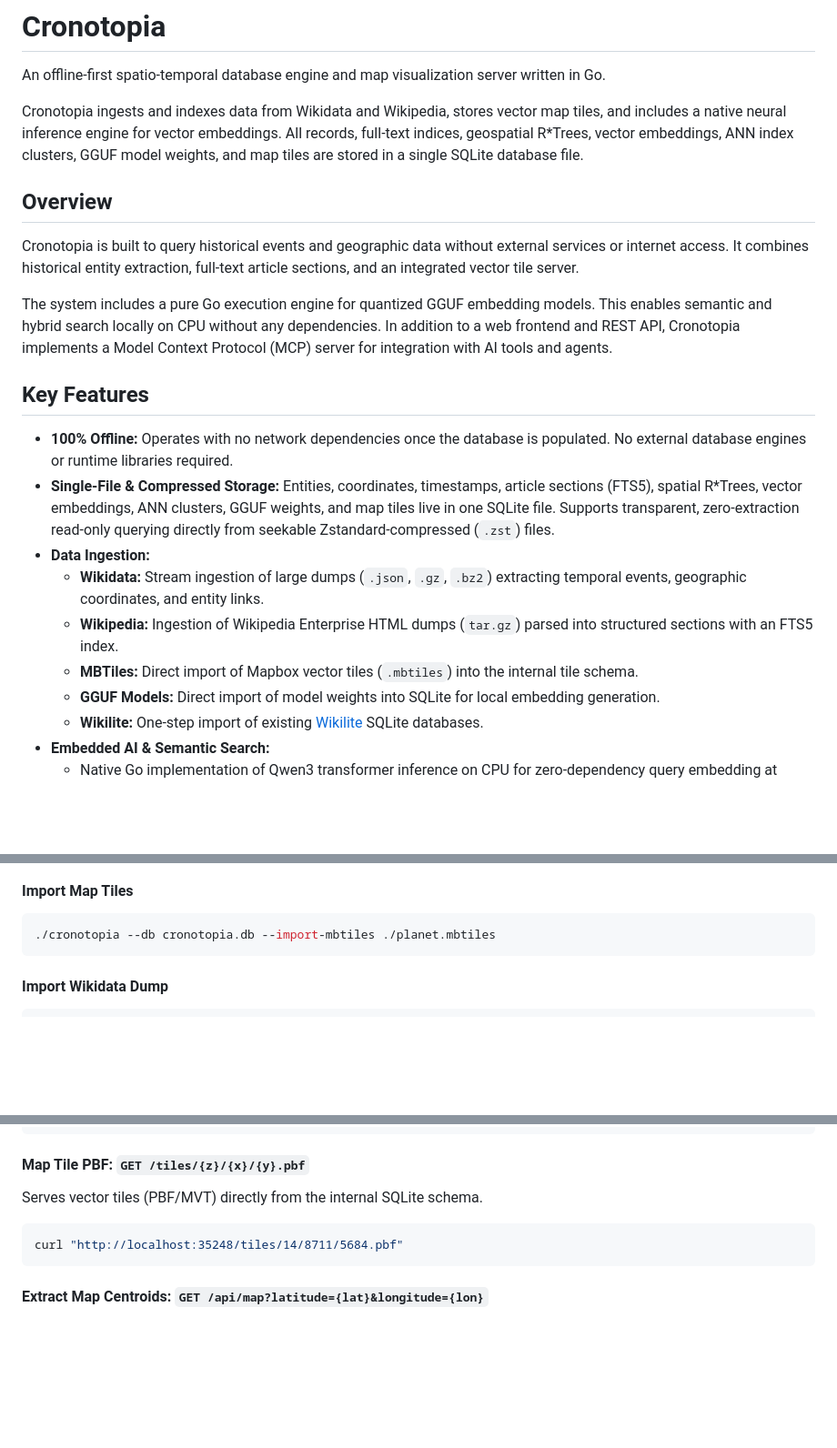
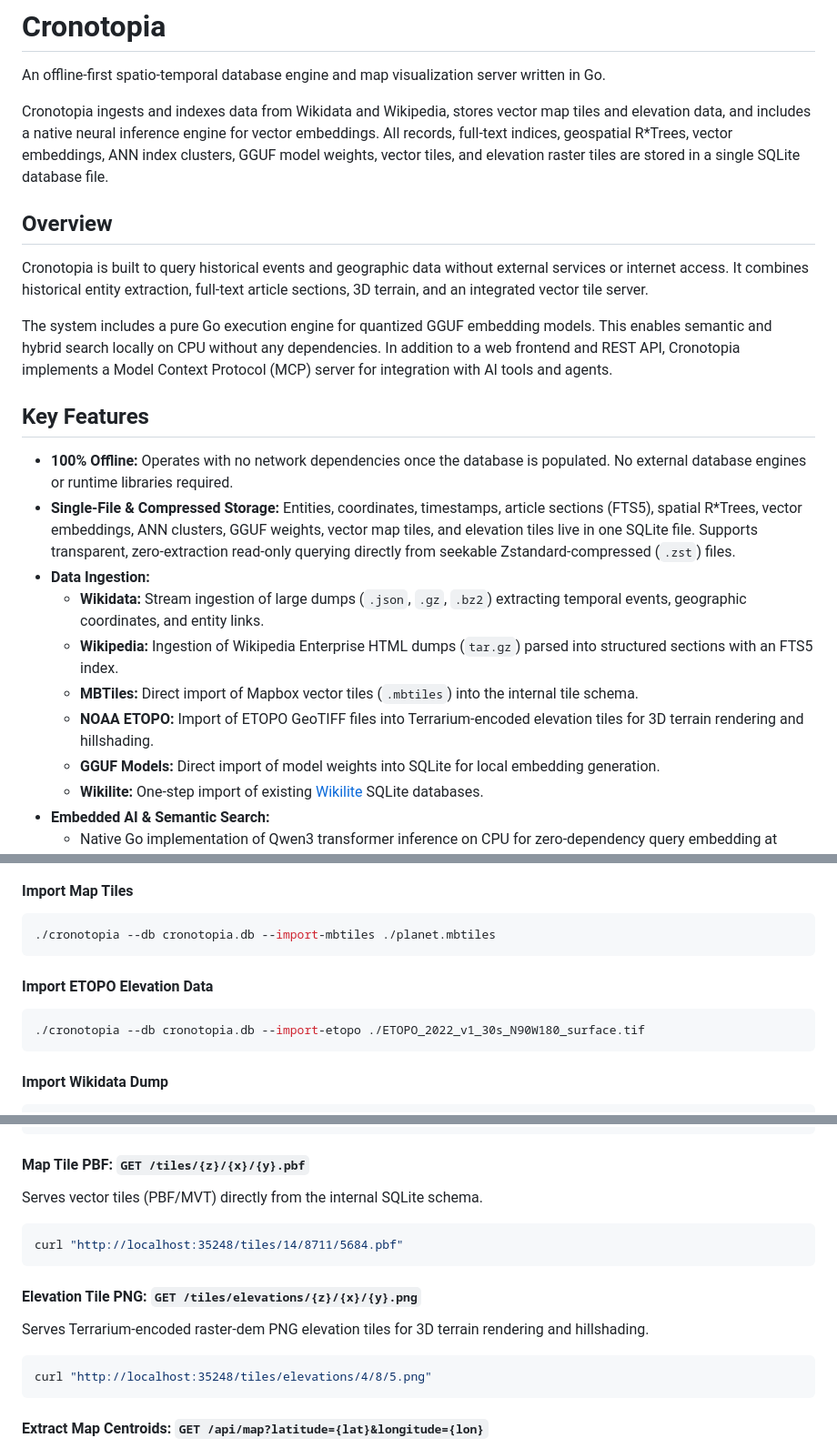
Before and after one commit to eja/cronotopia, a Markdown page: README.md, 3 parts joined by grey strips. Shown at 91% size. GitHub-like rendering; blank space fills up the shorter version.

````diff
--- a/README.md
+++ b/README.md
@@ -2,22 +2,23 @@
 
 An offline-first spatio-temporal database engine and map visualization server written in Go.
 
-Cronotopia ingests and indexes data from Wikidata and Wikipedia, stores vector map tiles, and includes a native neural inference engine for vector embeddings. All records, full-text indices, geospatial R*Trees, vector embeddings, ANN index clusters, GGUF model weights, and map tiles are stored in a single SQLite database file.
+Cronotopia ingests and indexes data from Wikidata and Wikipedia, stores vector map tiles and elevation data, and includes a native neural inference engine for vector embeddings. All records, full-text indices, geospatial R*Trees, vector embeddings, ANN index clusters, GGUF model weights, vector tiles, and elevation raster tiles are stored in a single SQLite database file.
 
 ## Overview
 
-Cronotopia is built to query historical events and geographic data without external services or internet access. It combines historical entity extraction, full-text article sections, and an integrated vector tile server.
+Cronotopia is built to query historical events and geographic data without external services or internet access. It combines historical entity extraction, full-text article sections, 3D terrain, and an integrated vector tile server.
 
 The system includes a pure Go execution engine for quantized GGUF embedding models. This enables semantic and hybrid search locally on CPU without any dependencies. In addition to a web frontend and REST API, Cronotopia implements a Model Context Protocol (MCP) server for integration with AI tools and agents.
 
 ## Key Features
 
 *   **100% Offline:** Operates with no network dependencies once the database is populated. No external database engines or runtime libraries required.
-*   **Single-File & Compressed Storage:** Entities, coordinates, timestamps, article sections (FTS5), spatial R*Trees, vector embeddings, ANN clusters, GGUF weights, and map tiles live in one SQLite file. Supports transparent, zero-extraction read-only querying directly from seekable Zstandard-compressed (`.zst`) files.
+*   **Single-File & Compressed Storage:** Entities, coordinates, timestamps, article sections (FTS5), spatial R*Trees, vector embeddings, ANN clusters, GGUF weights, vector map tiles, and elevation tiles live in one SQLite file. Supports transparent, zero-extraction read-only querying directly from seekable Zstandard-compressed (`.zst`) files.
 *   **Data Ingestion:**
     *   **Wikidata:** Stream ingestion of large dumps (`.json`, `.gz`, `.bz2`) extracting temporal events, geographic coordinates, and entity links.
     *   **Wikipedia:** Ingestion of Wikipedia Enterprise HTML dumps (`tar.gz`) parsed into structured sections with an FTS5 index.
     *   **MBTiles:** Direct import of Mapbox vector tiles (`.mbtiles`) into the internal tile schema.
+    *   **NOAA ETOPO:** Import of ETOPO GeoTIFF files into Terrarium-encoded elevation tiles for 3D terrain rendering and hillshading.
     *   **GGUF Models:** Direct import of model weights into SQLite for local embedding generation.
     *   **Wikilite:** One-step import of existing [Wikilite](https://github.com/eja/wikilite) SQLite databases.
 *   **Embedded AI & Semantic Search:**
@@ -60,6 +61,11 @@ Cronotopia operates in one of the following execution modes:
 #### Import Map Tiles
 ```bash
 ./cronotopia --db cronotopia.db --import-mbtiles ./planet.mbtiles
+```
+
+#### Import ETOPO Elevation Data
+```bash
+./cronotopia --db cronotopia.db --import-etopo ./ETOPO_2022_v1_30s_N90W180_surface.tif
 ```
 
 #### Import Wikidata Dump
@@ -230,6 +237,12 @@ Serves vector tiles (PBF/MVT) directly from the internal SQLite schema.
 curl "http://localhost:35248/tiles/14/8711/5684.pbf"
 ```
 
+#### Elevation Tile PNG: `GET /tiles/elevations/{z}/{x}/{y}.png`
+Serves Terrarium-encoded raster-dem PNG elevation tiles for 3D terrain rendering and hillshading.
+```bash
+curl "http://localhost:35248/tiles/elevations/4/8/5.png"
+```
+
 #### Extract Map Centroids: `GET /api/map?latitude={lat}&longitude={lon}`
 Extracts vector features from intersecting vector tiles within a radius, returning centroids, bounding boxes, layers, and properties:
 *   `latitude`, `longitude`: Center coordinates (required).
````
Also changed, not shown: other parts of README.md (+3 -1 lines).
